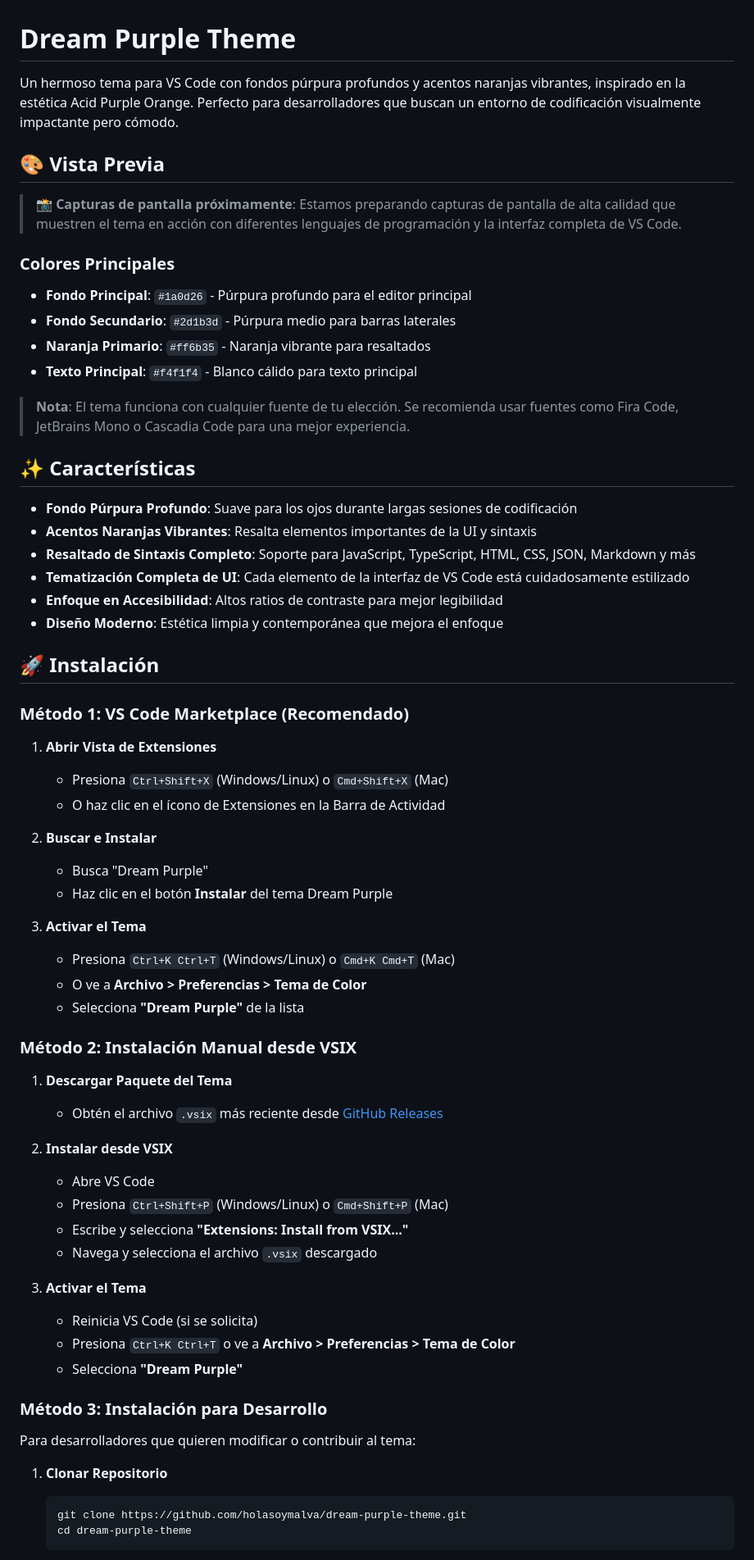
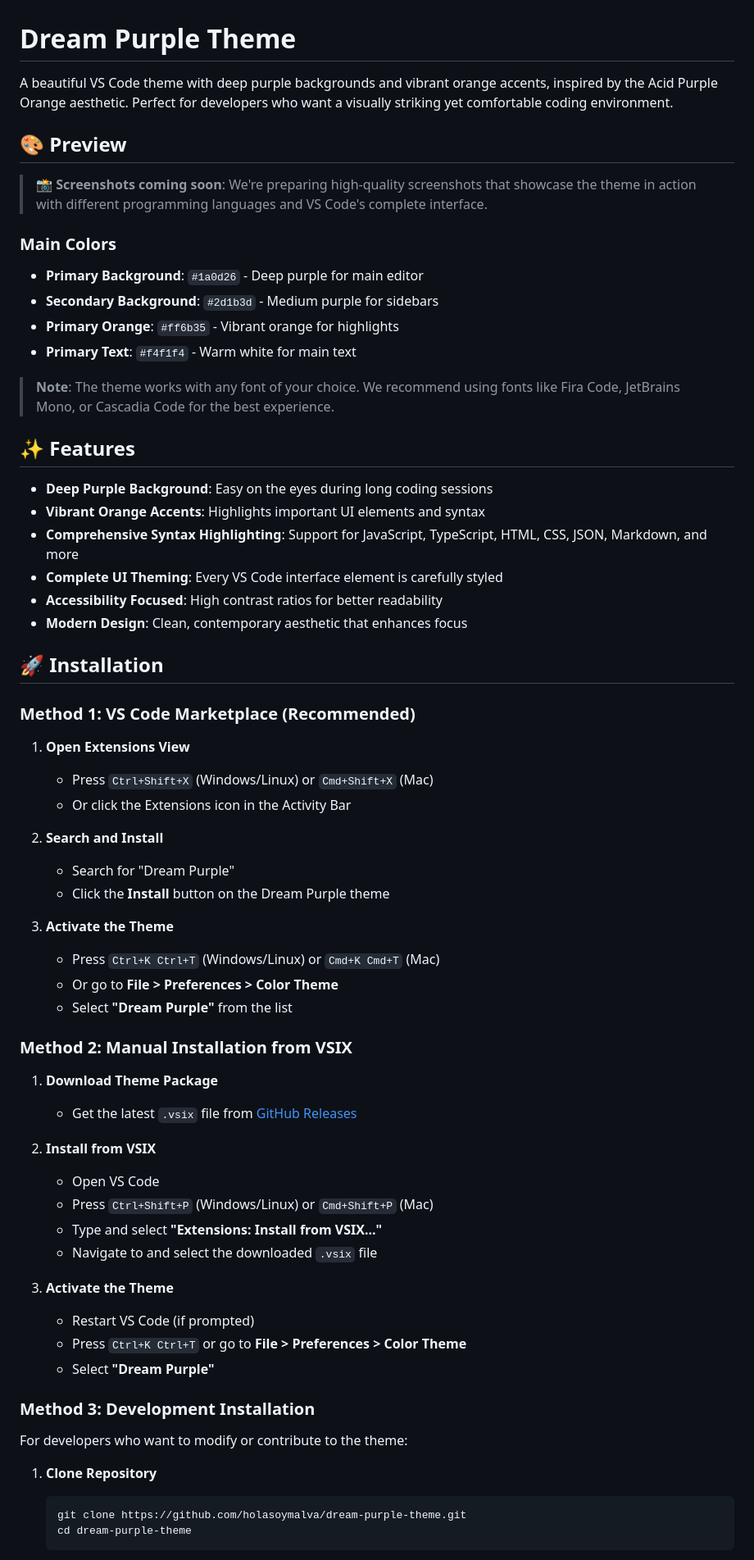
Before and after one commit to holasoymalva/dream-purple-theme, a Markdown page: README.md, the part around the change printed below. Shown: that part at 82% size. Rendered like a GitHub page.

````diff
--- a/README.md
+++ b/README.md
@@ -1,66 +1,72 @@
 # Dream Purple Theme
 
-Un hermoso tema para VS Code con fondos púrpura profundos y acentos naranjas vibrantes, inspirado en la estética Acid Purple Orange. Perfecto para desarrolladores que buscan un entorno de codificación visualmente impactante pero cómodo.
+A beautiful VS Code theme with deep purple backgrounds and vibrant orange accents, inspired by the Acid Purple Orange aesthetic. Perfect for developers who want a visually striking yet comfortable coding environment.
 
-## 🎨 Vista Previa
+## 🎨 Preview
 
-> **📸 Capturas de pantalla próximamente**: Estamos preparando capturas de pantalla de alta calidad que muestren el tema en acción con diferentes lenguajes de programación y la interfaz completa de VS Code.
+> **📸 Screenshots coming soon**: We're preparing high-quality screenshots that showcase the theme in action with different programming languages and VS Code's complete interface.
 
-### Colores Principales
-- **Fondo Principal**: `#1a0d26` - Púrpura profundo para el editor principal
-- **Fondo Secundario**: `#2d1b3d` - Púrpura medio para barras laterales
-- **Naranja Primario**: `#ff6b35` - Naranja vibrante para resaltados
-- **Texto Principal**: `#f4f1f4` - Blanco cálido para texto principal
+### Main Colors
 
-> **Nota**: El tema funciona con cualquier fuente de tu elección. Se recomienda usar fuentes como Fira Code, JetBrains Mono o Cascadia Code para una mejor experiencia.
+- **Primary Background**: `#1a0d26` - Deep purple for main editor
+- **Secondary Background**: `#2d1b3d` - Medium purple for sidebars
+- **Primary Orange**: `#ff6b35` - Vibrant orange for highlights
+- **Primary Text**: `#f4f1f4` - Warm white for main text
 
-## ✨ Características
+> **Note**: The theme works with any font of your choice. We recommend using fonts like Fira Code, JetBrains Mono, or Cascadia Code for the best experience.
 
-- **Fondo Púrpura Profundo**: Suave para los ojos durante largas sesiones de codificación
-- **Acentos Naranjas Vibrantes**: Resalta elementos importantes de la UI y sintaxis
-- **Resaltado de Sintaxis Completo**: Soporte para JavaScript, TypeScript, HTML, CSS, JSON, Markdown y más
-- **Tematización Completa de UI**: Cada elemento de la interfaz de VS Code está cuidadosamente estilizado
-- **Enfoque en Accesibilidad**: Altos ratios de contraste para mejor legibilidad
-- **Diseño Moderno**: Estética limpia y contemporánea que mejora el enfoque
+## ✨ Features
 
-## 🚀 Instalación
+- **Deep Purple Background**: Easy on the eyes during long coding sessions
+- **Vibrant Orange Accents**: Highlights important UI elements and syntax
+- **Comprehensive Syntax Highlighting**: Support for JavaScript, TypeScript, HTML, CSS, JSON, Markdown, and more
+- **Complete UI Theming**: Every VS Code interface element is carefully styled
+- **Accessibility Focused**: High contrast ratios for better readability
+- **Modern Design**: Clean, contemporary aesthetic that enhances focus
 
-### Método 1: VS Code Marketplace (Recomendado)
+## 🚀 Installation
 
-1. **Abrir Vista de Extensiones**
-   - Presiona `Ctrl+Shift+X` (Windows/Linux) o `Cmd+Shift+X` (Mac)
-   - O haz clic en el ícono de Extensiones en la Barra de Actividad
+### Method 1: VS Code Marketplace (Recommended)
 
-2. **Buscar e Instalar**
-   - Busca "Dream Purple"
-   - Haz clic en el botón **Instalar** del tema Dream Purple
+1. **Open Extensions View**
 
-3. **Activar el Tema**
-   - Presiona `Ctrl+K Ctrl+T` (Windows/Linux) o `Cmd+K Cmd+T` (Mac)
-   - O ve a **Archivo > Preferencias > Tema de Color**
-   - Selecciona **"Dream Purple"** de la lista
+   - Press `Ctrl+Shift+X` (Windows/Linux) or `Cmd+Shift+X` (Mac)
+   - Or click the Extensions icon in the Activity Bar
 
-### Método 2: Instalación Manual desde VSIX
+2. **Search and Install**
 
-1. **Descargar Paquete del Tema**
-   - Obtén el archivo `.vsix` más reciente desde [GitHub Releases](https://github.com/holasoymalva/dream-purple-theme/releases)
+   - Search for "Dream Purple"
+   - Click the **Install** button on the Dream Purple theme
 
-2. **Instalar desde VSIX**
-   - Abre VS Code
-   - Presiona `Ctrl+Shift+P` (Windows/Linux) o `Cmd+Shift+P` (Mac)
-   - Escribe y selecciona **"Extensions: Install from VSIX..."**
-   - Navega y selecciona el archivo `.vsix` descargado
+3. **Activate the Theme**
+   - Press `Ctrl+K Ctrl+T` (Windows/Linux) or `Cmd+K Cmd+T` (Mac)
+   - Or go to **File > Preferences > Color Theme**
+   - Select **"Dream Purple"** from the list
 
-3. **Activar el Tema**
-   - Reinicia VS Code (si se solicita)
-   - Presiona `Ctrl+K Ctrl+T` o ve a **Archivo > Preferencias > Tema de Color**
-   - Selecciona **"Dream Purple"**
+### Method 2: Manual Installation from VSIX
 
-### Método 3: Instalación para Desarrollo
+1. **Download Theme Package**
 
-Para desarrolladores que quieren modificar o contribuir al tema:
+   - Get the latest `.vsix` file from [GitHub Releases](https://github.com/holasoymalva/dream-purple-theme/releases)
 
-1. **Clonar Repositorio**
+2. **Install from VSIX**
+
+   - Open VS Code
+   - Press `Ctrl+Shift+P` (Windows/Linux) or `Cmd+Shift+P` (Mac)
+   - Type and select **"Extensions: Install from VSIX..."**
+   - Navigate to and select the downloaded `.vsix` file
+
+3. **Activate the Theme**
+   - Restart VS Code (if prompted)
+   - Press `Ctrl+K Ctrl+T` or go to **File > Preferences > Color Theme**
+   - Select **"Dream Purple"**
+
+### Method 3: Development Installation
+
+For developers who want to modify or contribute to the theme:
+
+1. **Clone Repository**
+
    ```bash
    git clone https://github.com/holasoymalva/dream-purple-theme.git
    cd dream-purple-theme
````
Also changed, not shown: other parts of README.md (+109 -114 lines).
